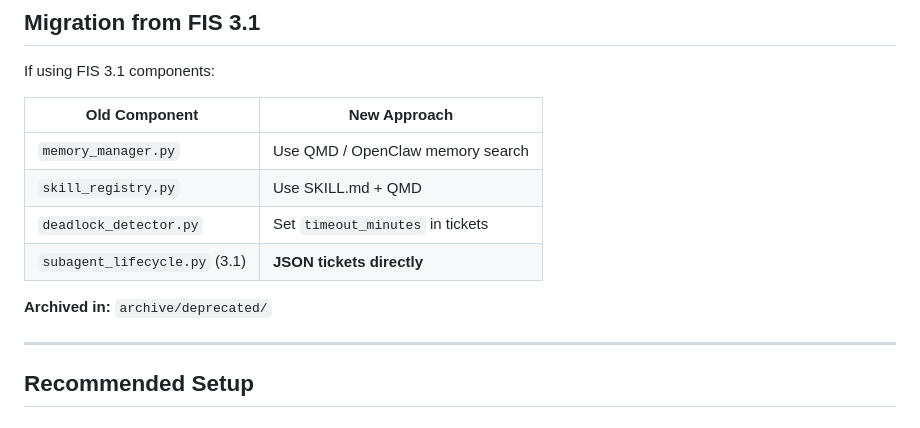
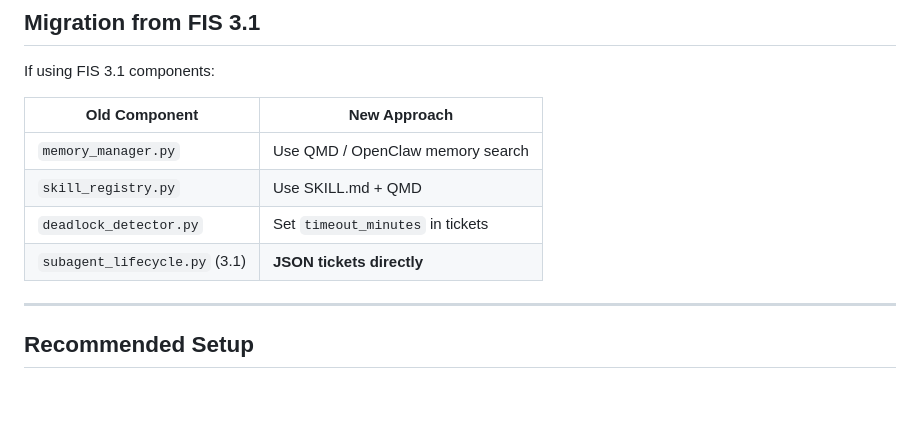
Before and after one commit to MuseLinn/fis-architecture, a Markdown page: OPENCLAW_COMPATIBILITY.md, the part around the change. Rendered like a GitHub page; blank space fills up the shorter version.

```diff
--- a/OPENCLAW_COMPATIBILITY.md
+++ b/OPENCLAW_COMPATIBILITY.md
@@ -101,9 +101,7 @@ If using FIS 3.1 components:
 | `memory_manager.py` | Use QMD / OpenClaw memory search |
 | `skill_registry.py` | Use SKILL.md + QMD |
 | `deadlock_detector.py` | Set `timeout_minutes` in tickets |
-| `subagent_lifecycle.py` (3.1) | **JSON tickets directly** | Use ticket files |
-
-**Archived in:** `archive/deprecated/`
+| `subagent_lifecycle.py` (3.1) | **JSON tickets directly** |
 
 ---
 
```
Also changed, not shown: PUBLISH_GUIDE.md (+3 -3 lines).
